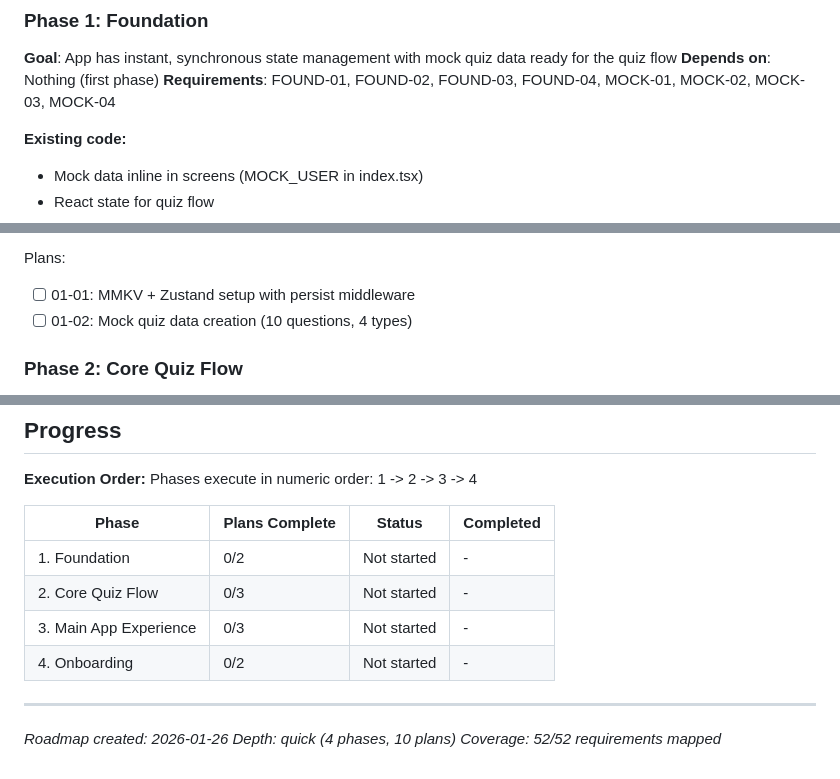
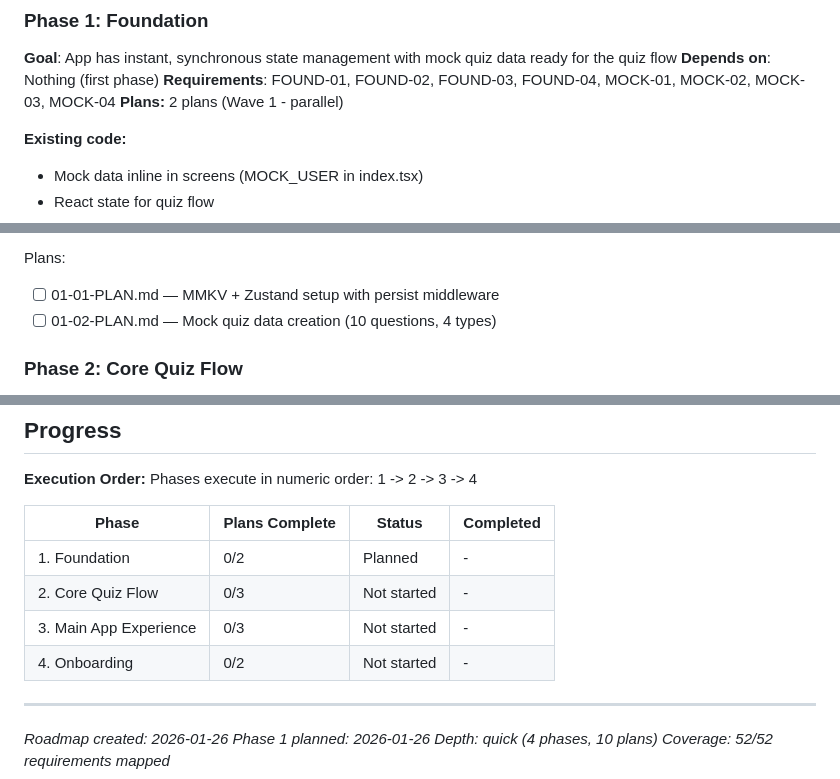
Before and after one commit to Willayam/maxa, a Markdown page: .planning/ROADMAP.md, 3 parts joined by grey strips. Rendered like a GitHub page.

Commit message:
docs(01): create phase plan
Phase 01: Foundation
- 2 plans in 1 wave (parallel execution)
- 01-01: MMKV + Zustand setup with persist middleware
- 01-02: Mock quiz data creation (10 questions, 4 types)
- Ready for execution

Co-Authored-By: Claude Opus 4.5 <noreply@anthropic.com>

```diff
--- a/.planning/ROADMAP.md
+++ b/.planning/ROADMAP.md
@@ -25,6 +25,7 @@ Each phase **extends** existing code — we're improving and completing, not reb
 **Goal**: App has instant, synchronous state management with mock quiz data ready for the quiz flow
 **Depends on**: Nothing (first phase)
 **Requirements**: FOUND-01, FOUND-02, FOUND-03, FOUND-04, MOCK-01, MOCK-02, MOCK-03, MOCK-04
+**Plans:** 2 plans (Wave 1 - parallel)
 
 **Existing code:**
 - Mock data inline in screens (MOCK_USER in index.tsx)
@@ -42,8 +43,8 @@ Each phase **extends** existing code — we're improving and completing, not reb
   4. Mock scoring calculates accuracy and XP correctly
 
 Plans:
-- [ ] 01-01: MMKV + Zustand setup with persist middleware
-- [ ] 01-02: Mock quiz data creation (10 questions, 4 types)
+- [ ] 01-01-PLAN.md — MMKV + Zustand setup with persist middleware
+- [ ] 01-02-PLAN.md — Mock quiz data creation (10 questions, 4 types)
 
 ### Phase 2: Core Quiz Flow
 **Goal**: Users can complete a quiz session with satisfying visual and haptic feedback on every interaction
@@ -142,12 +143,13 @@ Phases execute in numeric order: 1 -> 2 -> 3 -> 4
 
 | Phase | Plans Complete | Status | Completed |
 |-------|----------------|--------|-----------|
-| 1. Foundation | 0/2 | Not started | - |
+| 1. Foundation | 0/2 | Planned | - |
 | 2. Core Quiz Flow | 0/3 | Not started | - |
 | 3. Main App Experience | 0/3 | Not started | - |
 | 4. Onboarding | 0/2 | Not started | - |
 
 ---
 *Roadmap created: 2026-01-26*
+*Phase 1 planned: 2026-01-26*
 *Depth: quick (4 phases, 10 plans)*
 *Coverage: 52/52 requirements mapped*
```
Also changed, not shown: 2 other files.
